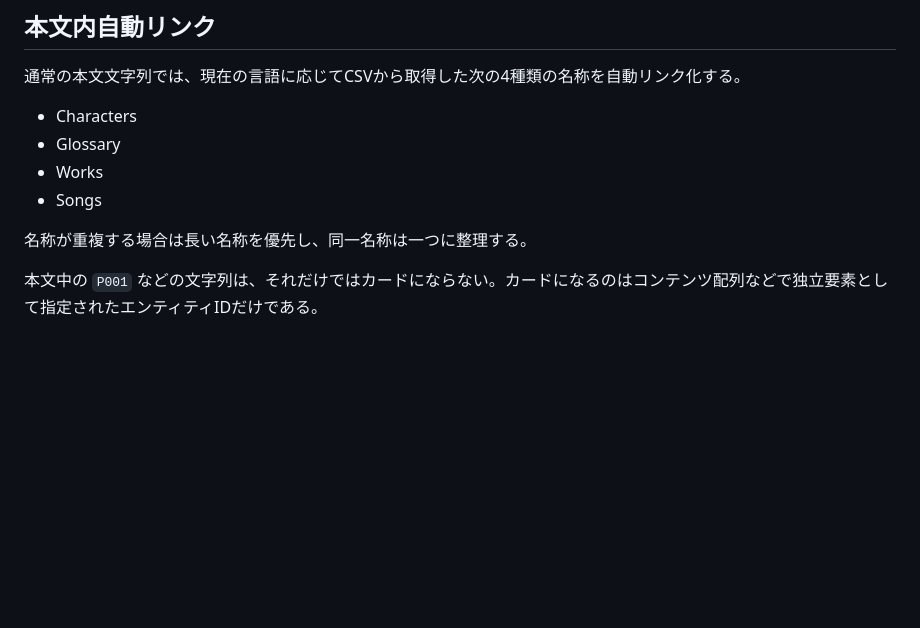
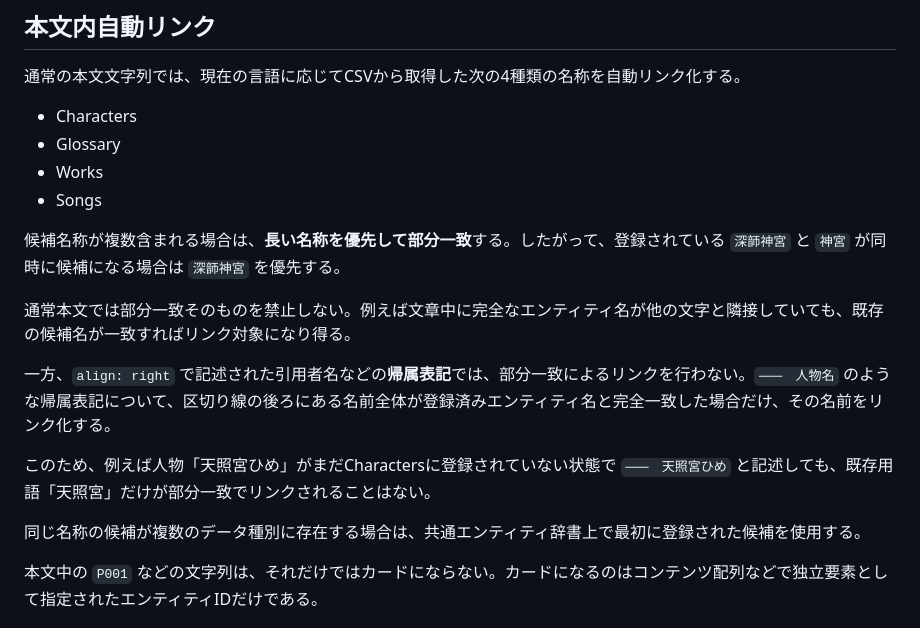
Before and after one commit to Kagami-to/Kagami-to.github.io, a Markdown page: docs/yaml-content-spec.md, the part around the change. GitHub-like rendering; blank space fills up the shorter version.

Commit message:
Document attribution-safe YAML auto-linking

```diff
--- a/docs/yaml-content-spec.md
+++ b/docs/yaml-content-spec.md
@@ -165,7 +165,15 @@ IDは `^P\d+$`、`^C\d+$`、`^M\d+$`、`^T\d+$` に一致するものをカー
 - Works
 - Songs
 
-名称が重複する場合は長い名称を優先し、同一名称は一つに整理する。
+候補名称が複数含まれる場合は、**長い名称を優先して部分一致**する。したがって、登録されている `深韴神宮` と `神宮` が同時に候補になる場合は `深韴神宮` を優先する。
+
+通常本文では部分一致そのものを禁止しない。例えば文章中に完全なエンティティ名が他の文字と隣接していても、既存の候補名が一致すればリンク対象になり得る。
+
+一方、`align: right` で記述された引用者名などの**帰属表記**では、部分一致によるリンクを行わない。`───　人物名` のような帰属表記について、区切り線の後ろにある名前全体が登録済みエンティティ名と完全一致した場合だけ、その名前をリンク化する。
+
+このため、例えば人物「天照宮ひめ」がまだCharactersに登録されていない状態で `───　天照宮ひめ` と記述しても、既存用語「天照宮」だけが部分一致でリンクされることはない。
+
+同じ名称の候補が複数のデータ種別に存在する場合は、共通エンティティ辞書上で最初に登録された候補を使用する。
 
 本文中の `P001` などの文字列は、それだけではカードにならない。カードになるのはコンテンツ配列などで独立要素として指定されたエンティティIDだけである。
 
```
